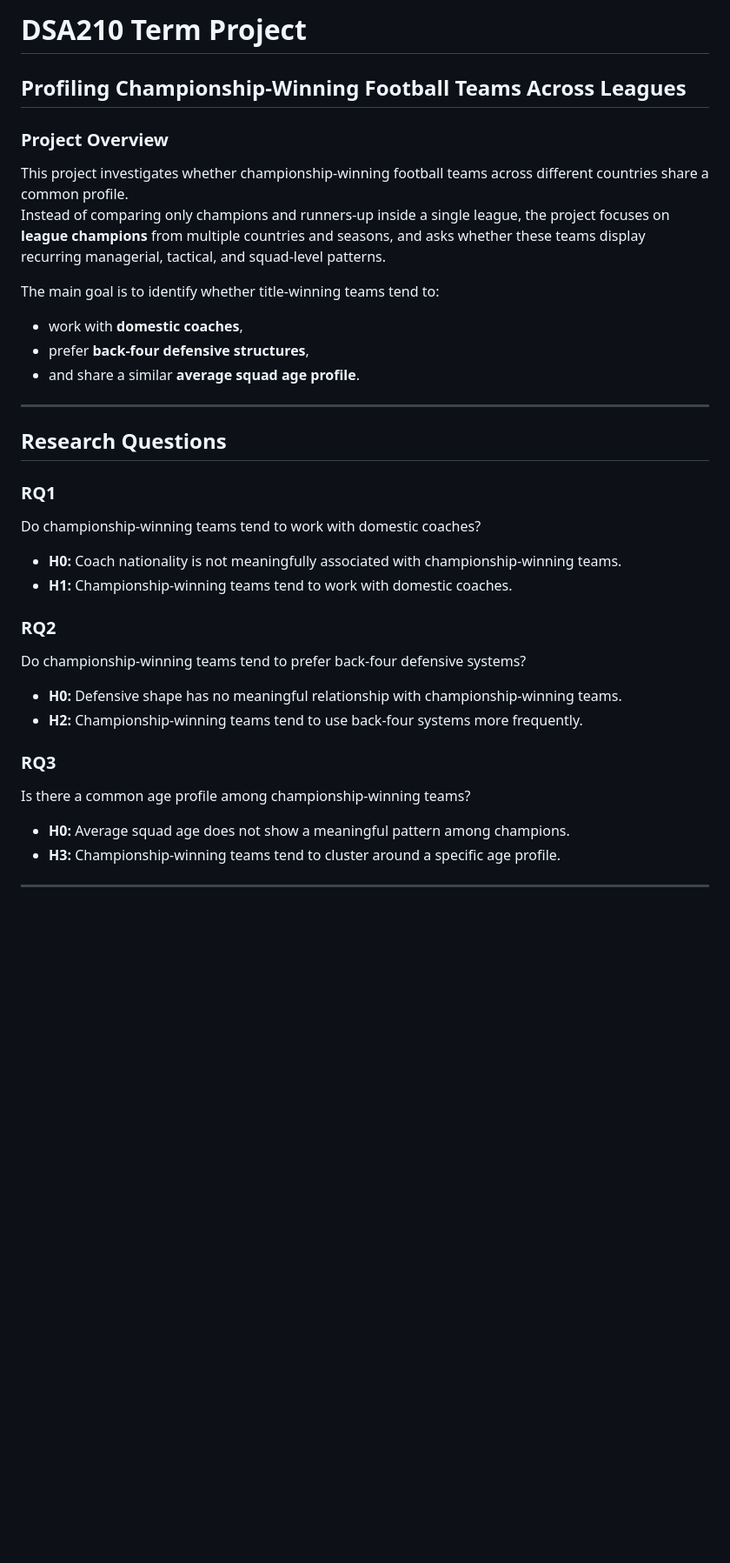
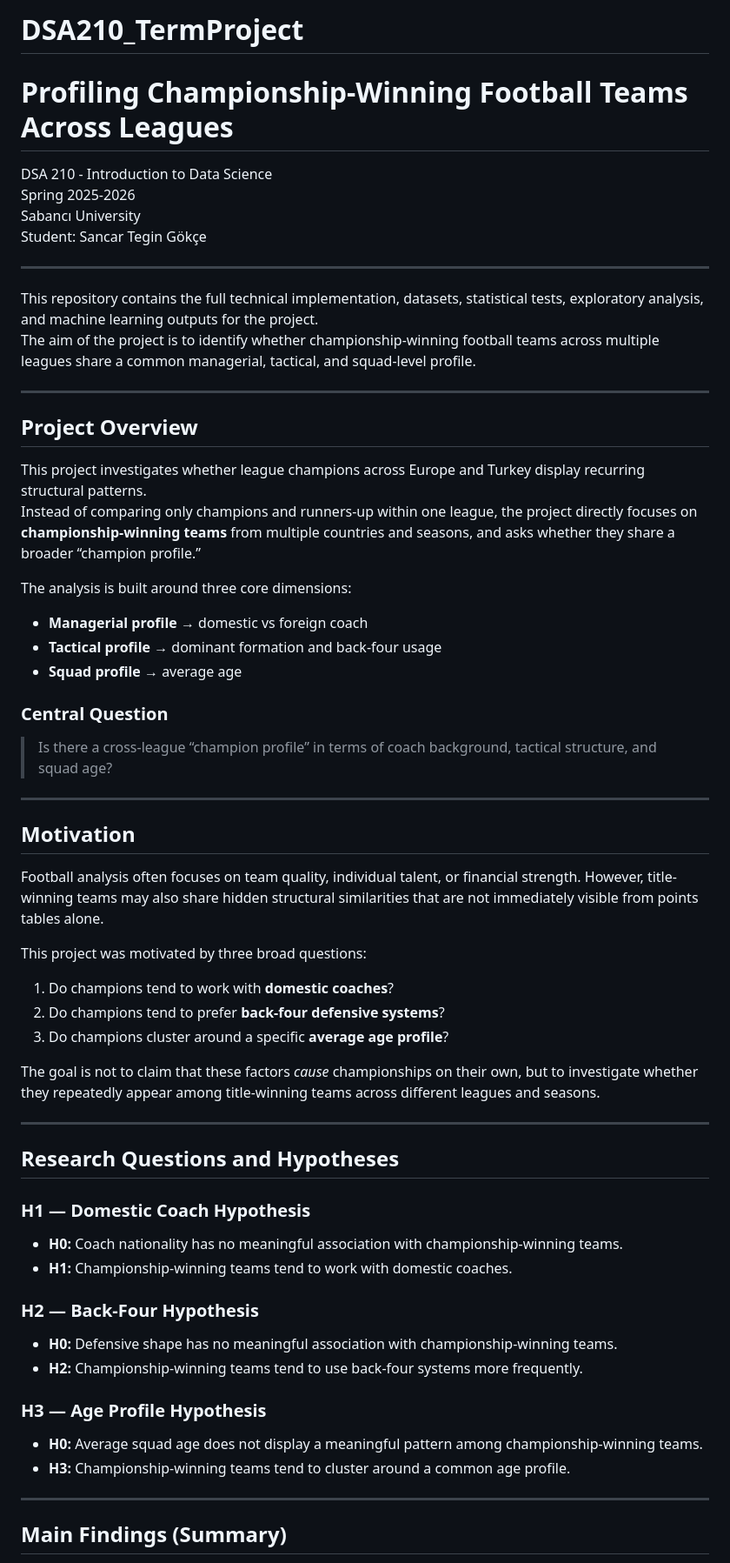
Before and after one commit to sancargokce/DSA210_TermProject, a Markdown page: README.md, the part around one of its changes. Shown at 87% size. Rendered like a GitHub page; blank space fills up the shorter version.

```diff
--- a/README.md
+++ b/README.md
@@ -1,36 +1,63 @@
-# DSA210 Term Project
-## Profiling Championship-Winning Football Teams Across Leagues
+# DSA210_TermProject
+# Profiling Championship-Winning Football Teams Across Leagues
 
-### Project Overview
-This project investigates whether championship-winning football teams across different countries share a common profile.
-Instead of comparing only champions and runners-up inside a single league, the project focuses on **league champions** from multiple countries and seasons, and asks whether these teams display recurring managerial, tactical, and squad-level patterns.
+DSA 210 - Introduction to Data Science
+Spring 2025-2026
+Sabancı University
+Student: Sancar Tegin Gökçe
 
-The main goal is to identify whether title-winning teams tend to:
-- work with **domestic coaches**,
-- prefer **back-four defensive structures**,
-- and share a similar **average squad age profile**.
+* * *
+
+This repository contains the full technical implementation, datasets, statistical tests, exploratory analysis, and machine learning outputs for the project.
+The aim of the project is to identify whether championship-winning football teams across multiple leagues share a common managerial, tactical, and squad-level profile.
 
 ---
 
-## Research Questions
+## Project Overview
 
-### RQ1
-Do championship-winning teams tend to work with domestic coaches?
+This project investigates whether league champions across Europe and Turkey display recurring structural patterns.
+Instead of comparing only champions and runners-up within one league, the project directly focuses on **championship-winning teams** from multiple countries and seasons, and asks whether they share a broader “champion profile.”
 
-- **H0:** Coach nationality is not meaningfully associated with championship-winning teams.
+The analysis is built around three core dimensions:
+
+- **Managerial profile** → domestic vs foreign coach
+- **Tactical profile** → dominant formation and back-four usage
+- **Squad profile** → average age
+
+### Central Question
+> Is there a cross-league “champion profile” in terms of coach background, tactical structure, and squad age?
+
+* * *
+
+## Motivation
+
+Football analysis often focuses on team quality, individual talent, or financial strength. However, title-winning teams may also share hidden structural similarities that are not immediately visible from points tables alone.
+
+This project was motivated by three broad questions:
+
+1. Do champions tend to work with **domestic coaches**?
+2. Do champions tend to prefer **back-four defensive systems**?
+3. Do champions cluster around a specific **average age profile**?
+
+The goal is not to claim that these factors *cause* championships on their own, but to investigate whether they repeatedly appear among title-winning teams across different leagues and seasons.
+
+* * *
+
+## Research Questions and Hypotheses
+
+### H1 — Domestic Coach Hypothesis
+- **H0:** Coach nationality has no meaningful association with championship-winning teams.
 - **H1:** Championship-winning teams tend to work with domestic coaches.
 
-### RQ2
-Do championship-winning teams tend to prefer back-four defensive systems?
-
-- **H0:** Defensive shape has no meaningful relationship with championship-winning teams.
+### H2 — Back-Four Hypothesis
+- **H0:** Defensive shape has no meaningful association with championship-winning teams.
 - **H2:** Championship-winning teams tend to use back-four systems more frequently.
 
-### RQ3
-Is there a common age profile among championship-winning teams?
+### H3 — Age Profile Hypothesis
+- **H0:** Average squad age does not display a meaningful pattern among championship-winning teams.
+- **H3:** Championship-winning teams tend to cluster around a common age profile.
 
-- **H0:** Average squad age does not show a meaningful pattern among champions.
-- **H3:** Championship-winning teams tend to cluster around a specific age profile.
+* * *
 
----
+## Main Findings (Summary)
 
```
Also changed, not shown: other parts of README.md (+202 -109 lines).
